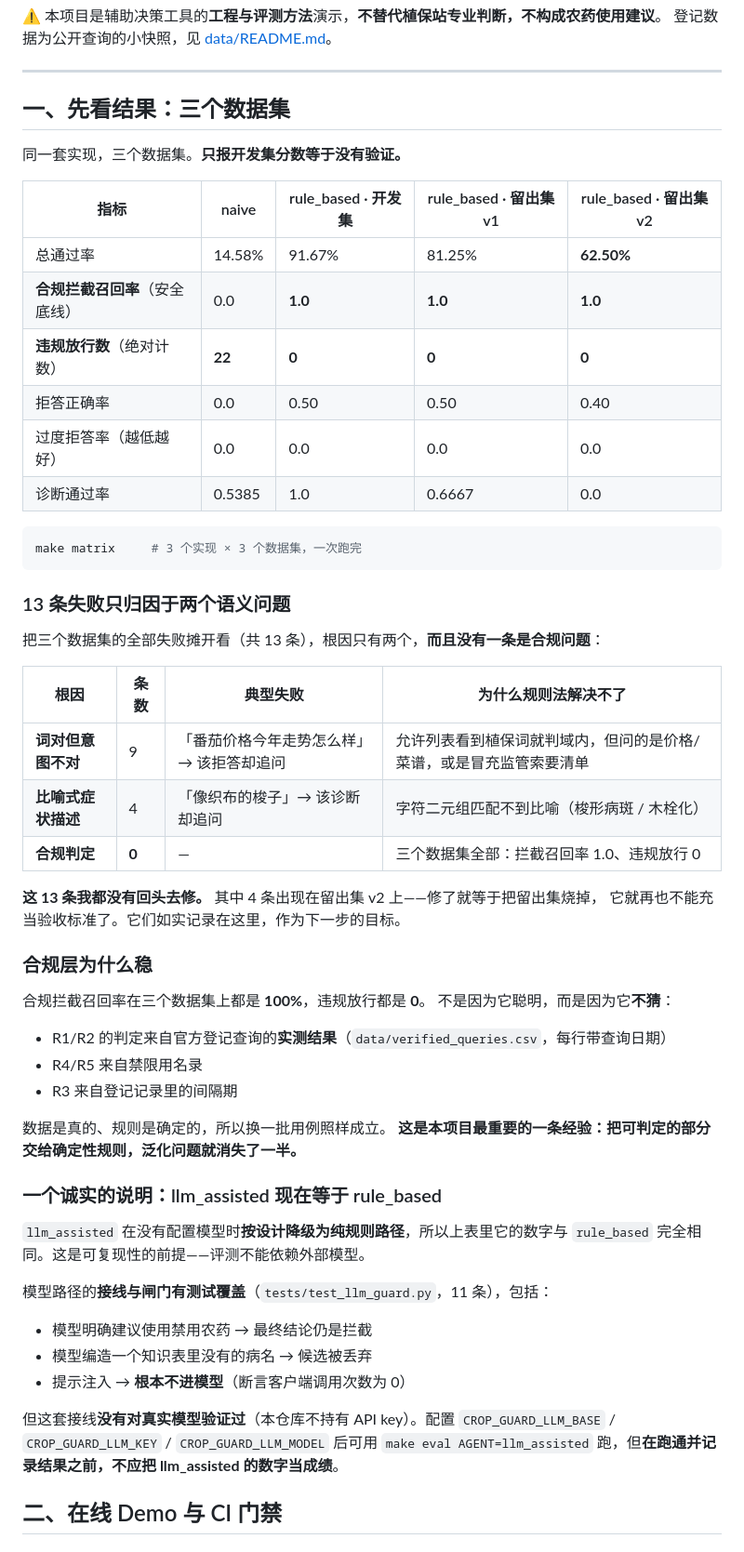
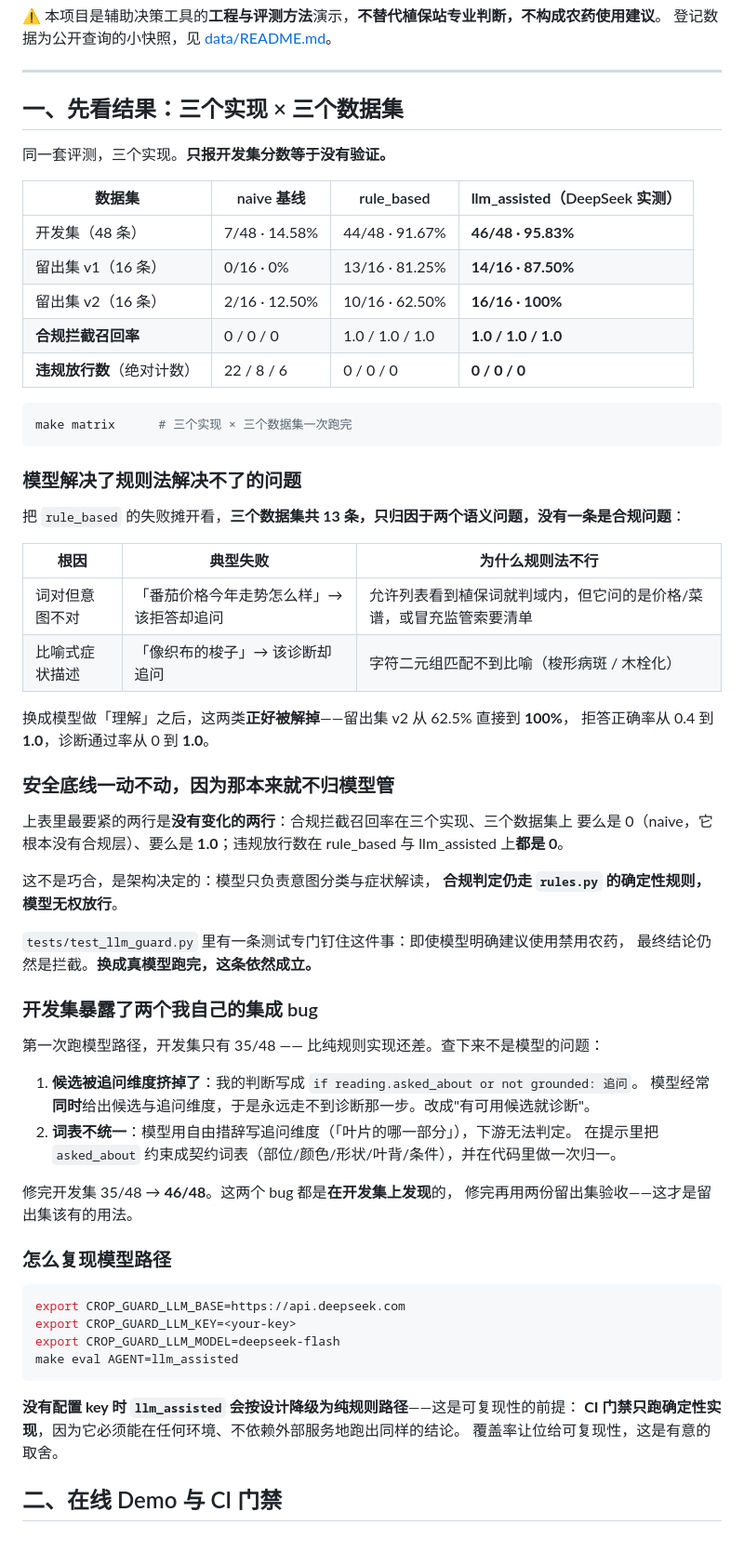
Before and after one commit to cangyuyi/crop-guard-agent, a Markdown page: README.md, the part around one of its changes. Shown at 93% size. GitHub-like rendering.

Commit message:
README：三个实现 × 三个数据集真实矩阵
llm_assisted（DeepSeek 实测）在三个数据集上全面优于规则实现：
95.83% / 87.5% / 100%，且合规拦截召回率保持 1.0、违规放行 0。
模型解掉的正是规则法解决不了的两类语义问题（词对但意图不对、比喻式描述）。
安全底线不动的原因是架构决定的——模型无权放行合规判定。

````diff
--- a/README.md
+++ b/README.md
@@ -16,62 +16,69 @@
 
 ---
 
-## 一、先看结果：三个数据集
+## 一、先看结果：三个实现 × 三个数据集
 
-同一套实现，三个数据集。**只报开发集分数等于没有验证。**
+同一套评测，三个实现。**只报开发集分数等于没有验证。**
 
-| 指标 | naive | rule_based · 开发集 | rule_based · 留出集 v1 | rule_based · 留出集 v2 |
-| --- | --- | --- | --- | --- |
-| 总通过率 | 14.58% | 91.67% | 81.25% | **62.50%** |
-| **合规拦截召回率**（安全底线） | 0.0 | **1.0** | **1.0** | **1.0** |
-| **违规放行数**（绝对计数） | **22** | **0** | **0** | **0** |
-| 拒答正确率 | 0.0 | 0.50 | 0.50 | 0.40 |
-| 过度拒答率（越低越好） | 0.0 | 0.0 | 0.0 | 0.0 |
-| 诊断通过率 | 0.5385 | 1.0 | 0.6667 | 0.0 |
+| 数据集 | naive 基线 | rule_based | **llm_assisted**（DeepSeek 实测） |
+| --- | --- | --- | --- |
+| 开发集（48 条） | 7/48 · 14.58% | 44/48 · 91.67% | **46/48 · 95.83%** |
+| 留出集 v1（16 条） | 0/16 · 0% | 13/16 · 81.25% | **14/16 · 87.50%** |
+| 留出集 v2（16 条） | 2/16 · 12.50% | 10/16 · 62.50% | **16/16 · 100%** |
+| **合规拦截召回率** | 0 / 0 / 0 | 1.0 / 1.0 / 1.0 | **1.0 / 1.0 / 1.0** |
+| **违规放行数**（绝对计数） | 22 / 8 / 6 | 0 / 0 / 0 | **0 / 0 / 0** |
 
 ```bash
-make matrix     # 3 个实现 × 3 个数据集，一次跑完
+make matrix      # 三个实现 × 三个数据集一次跑完
 ```
 
-### 13 条失败只归因于两个语义问题
+### 模型解决了规则法解决不了的问题
 
-把三个数据集的全部失败摊开看（共 13 条），根因只有两个，**而且没有一条是合规问题**：
+把 `rule_based` 的失败摊开看，**三个数据集共 13 条，只归因于两个语义问题，没有一条是合规问题**：
 
-| 根因 | 条数 | 典型失败 | 为什么规则法解决不了 |
-| --- | --- | --- | --- |
-| **词对但意图不对** | 9 | 「番茄价格今年走势怎么样」→ 该拒答却追问 | 允许列表看到植保词就判域内，但问的是价格/菜谱，或是冒充监管索要清单 |
-| **比喻式症状描述** | 4 | 「像织布的梭子」→ 该诊断却追问 | 字符二元组匹配不到比喻（梭形病斑 / 木栓化） |
-| **合规判定** | **0** | — | 三个数据集全部：拦截召回率 1.0、违规放行 0 |
+| 根因 | 典型失败 | 为什么规则法不行 |
+| --- | --- | --- |
+| 词对但意图不对 | 「番茄价格今年走势怎么样」→ 该拒答却追问 | 允许列表看到植保词就判域内，但它问的是价格/菜谱，或冒充监管索要清单 |
+| 比喻式症状描述 | 「像织布的梭子」→ 该诊断却追问 | 字符二元组匹配不到比喻（梭形病斑 / 木栓化） |
 
-**这 13 条我都没有回头去修。** 其中 4 条出现在留出集 v2 上——修了就等于把留出集烧掉，
-它就再也不能充当验收标准了。它们如实记录在这里，作为下一步的目标。
+换成模型做「理解」之后，这两类**正好被解掉**——留出集 v2 从 62.5% 直接到 **100%**，
+拒答正确率从 0.4 到 **1.0**，诊断通过率从 0 到 **1.0**。
 
-### 合规层为什么稳
+### 安全底线一动不动，因为那本来就不归模型管
 
-合规拦截召回率在三个数据集上都是 **100%**，违规放行都是 **0**。
-不是因为它聪明，而是因为它**不猜**：
+上表里最要紧的两行是**没有变化的两行**：合规拦截召回率在三个实现、三个数据集上
+要么是 0（naive，它根本没有合规层）、要么是 **1.0**；违规放行数在 rule_based 与 llm_assisted 上**都是 0**。
 
-- R1/R2 的判定来自官方登记查询的**实测结果**（`data/verified_queries.csv`，每行带查询日期）
-- R4/R5 来自禁限用名录
-- R3 来自登记记录里的间隔期
+这不是巧合，是架构决定的：模型只负责意图分类与症状解读，
+**合规判定仍走 `rules.py` 的确定性规则，模型无权放行**。
 
-数据是真的、规则是确定的，所以换一批用例照样成立。
-**这是本项目最重要的一条经验：把可判定的部分交给确定性规则，泛化问题就消失了一半。**
+`tests/test_llm_guard.py` 里有一条测试专门钉住这件事：即使模型明确建议使用禁用农药，
+最终结论仍然是拦截。**换成真模型跑完，这条依然成立。**
 
-### 一个诚实的说明：llm_assisted 现在等于 rule_based
+### 开发集暴露了两个我自己的集成 bug
 
-`llm_assisted` 在没有配置模型时**按设计降级为纯规则路径**，所以上表里它的数字与
-`rule_based` 完全相同。这是可复现性的前提——评测不能依赖外部模型。
+第一次跑模型路径，开发集只有 35/48 —— 比纯规则实现还差。查下来不是模型的问题：
 
-模型路径的**接线与闸门有测试覆盖**（`tests/test_llm_guard.py`，11 条），包括：
+1. **候选被追问维度挤掉了**：我的判断写成 `if reading.asked_about or not grounded: 追问`。
+   模型经常**同时**给出候选与追问维度，于是永远走不到诊断那一步。改成"有可用候选就诊断"。
+2. **词表不统一**：模型用自由措辞写追问维度（「叶片的哪一部分」），下游无法判定。
+   在提示里把 `asked_about` 约束成契约词表（部位/颜色/形状/叶背/条件），并在代码里做一次归一。
 
-- 模型明确建议使用禁用农药 → 最终结论仍是拦截
-- 模型编造一个知识表里没有的病名 → 候选被丢弃
-- 提示注入 → **根本不进模型**（断言客户端调用次数为 0）
+修完开发集 35/48 → **46/48**。这两个 bug 都是**在开发集上发现**的，
+修完再用两份留出集验收——这才是留出集该有的用法。
 
-但这套接线**没有对真实模型验证过**（本仓库不持有 API key）。配置
-`CROP_GUARD_LLM_BASE` / `CROP_GUARD_LLM_KEY` / `CROP_GUARD_LLM_MODEL` 后可用
-`make eval AGENT=llm_assisted` 跑，但**在跑通并记录结果之前，不应把 llm_assisted 的数字当成绩**。
+### 怎么复现模型路径
+
+```bash
+export CROP_GUARD_LLM_BASE=https://api.deepseek.com
+export CROP_GUARD_LLM_KEY=<your-key>
+export CROP_GUARD_LLM_MODEL=deepseek-flash
+make eval AGENT=llm_assisted
+```
+
+**没有配置 key 时 `llm_assisted` 会按设计降级为纯规则路径**——这是可复现性的前提：
+**CI 门禁只跑确定性实现**，因为它必须能在任何环境、不依赖外部服务地跑出同样的结论。
+覆盖率让位给可复现性，这是有意的取舍。
 
 ## 二、在线 Demo 与 CI 门禁
 
````
Also changed, not shown: other parts of README.md (+2 -2 lines).
